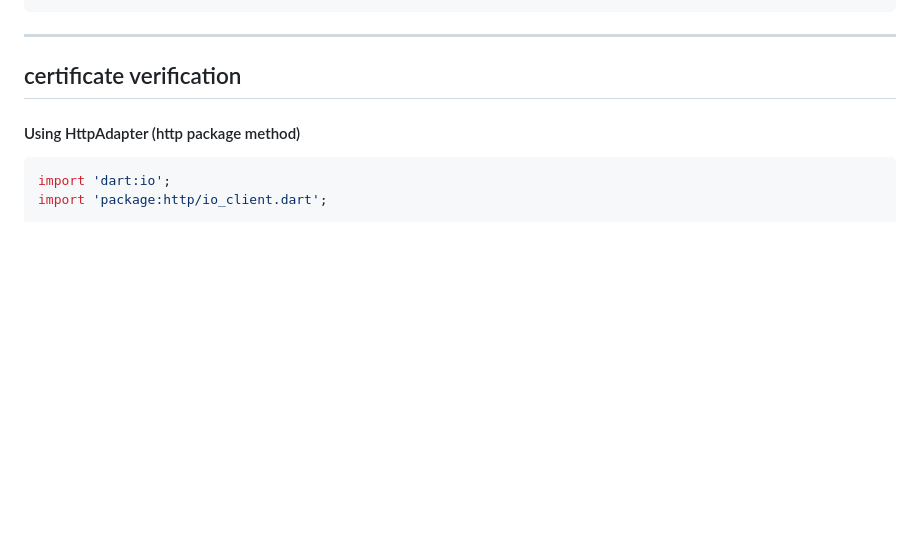
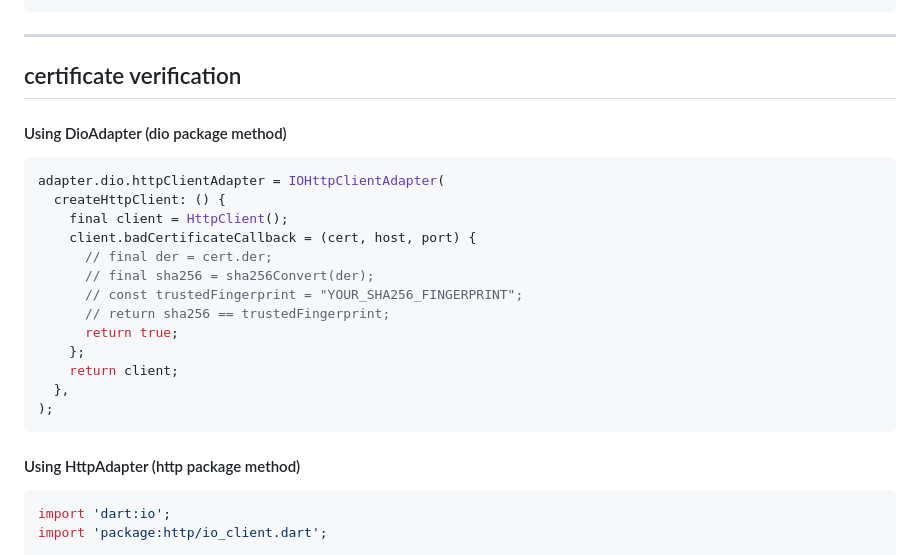
Before and after one commit to zhengzaihong/rxnet, a Markdown page: README.md, the part around the change. Rendered like a GitHub page; blank space fills up the shorter version.

````diff
--- a/README.md
+++ b/README.md
@@ -425,6 +425,26 @@ RxNet.post().setPath("/api/upload")
 
 
 ## certificate verification
+
+
+
+#### Using DioAdapter (dio package method)
+```dart
+adapter.dio.httpClientAdapter = IOHttpClientAdapter(
+  createHttpClient: () {
+    final client = HttpClient();
+    client.badCertificateCallback = (cert, host, port) {
+      // final der = cert.der;
+      // final sha256 = sha256Convert(der);
+      // const trustedFingerprint = "YOUR_SHA256_FINGERPRINT";
+      // return sha256 == trustedFingerprint;
+      return true;
+    };
+    return client;
+  },
+);
+```
+
 #### Using HttpAdapter (http package method)
 
 ```dart
````
Also changed, not shown: README-ZH.md (+20 -0 lines).
